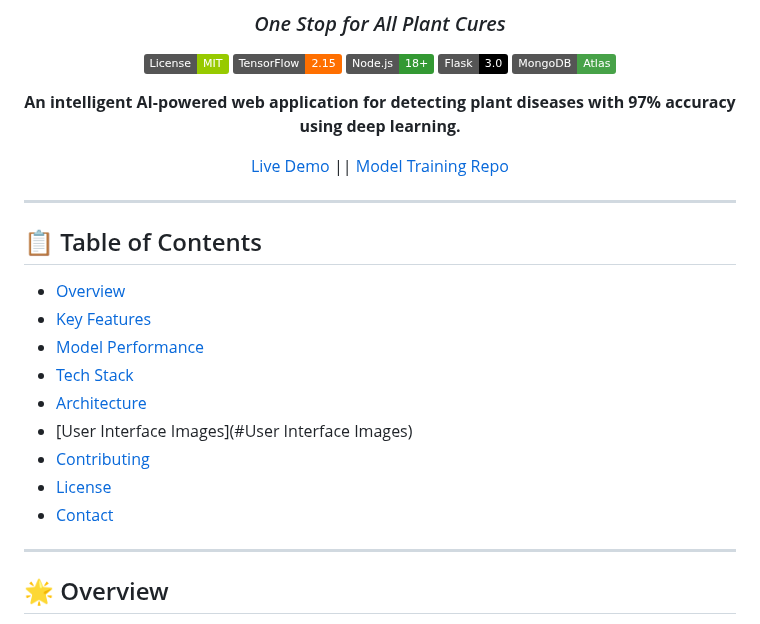
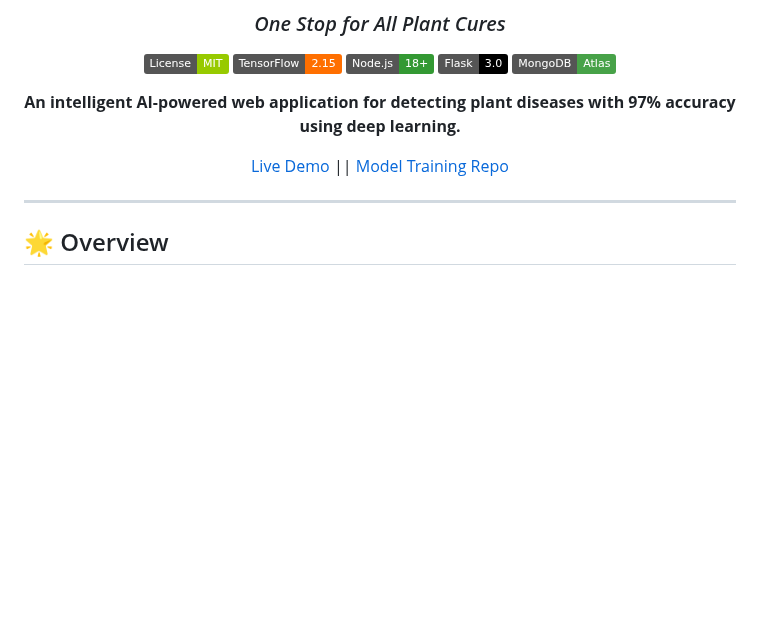
Before and after one commit to YSaiPranavReddy/plant-disease-detection-web, a Markdown page: README.md, the part around the change. Drawn GitHub-style; badges without logos; blank space fills up the shorter version.

```diff
--- a/README.md
+++ b/README.md
@@ -15,20 +15,6 @@
 [Live Demo](https://bloom--plant-disease-detector.vercel.app/) || [Model Training Repo](YOUR_TRAINING_REPO_LINK_HERE)
 
 </div>
-
----
-
-## 📋 Table of Contents
-
-- [Overview](#overview)
-- [Key Features](#key-features)
-- [Model Performance](#model-performance)
-- [Tech Stack](#tech-stack)
-- [Architecture](#architecture)
-- [User Interface Images](#User Interface Images)
-- [Contributing](#contributing)
-- [License](#license)
-- [Contact](#contact)
 
 ---
 
```
